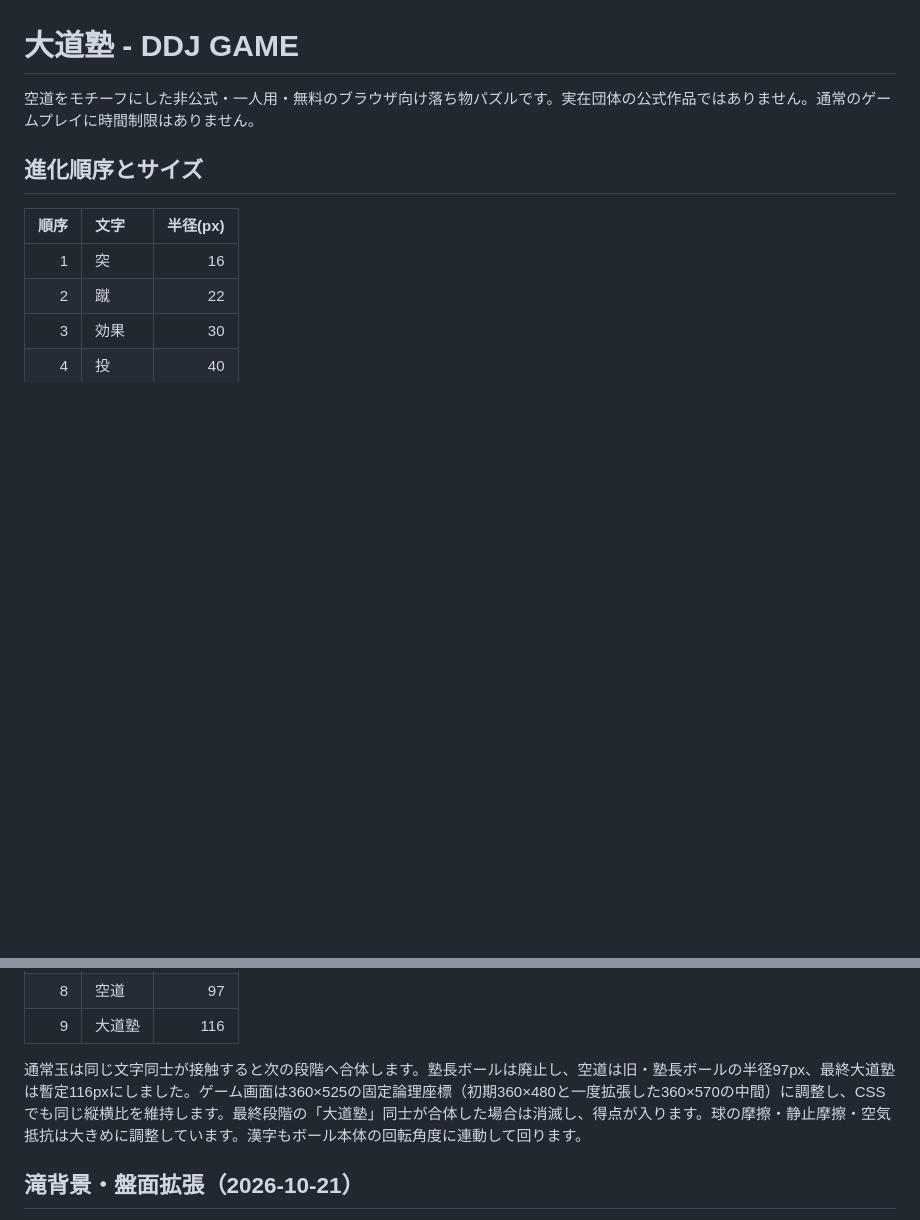
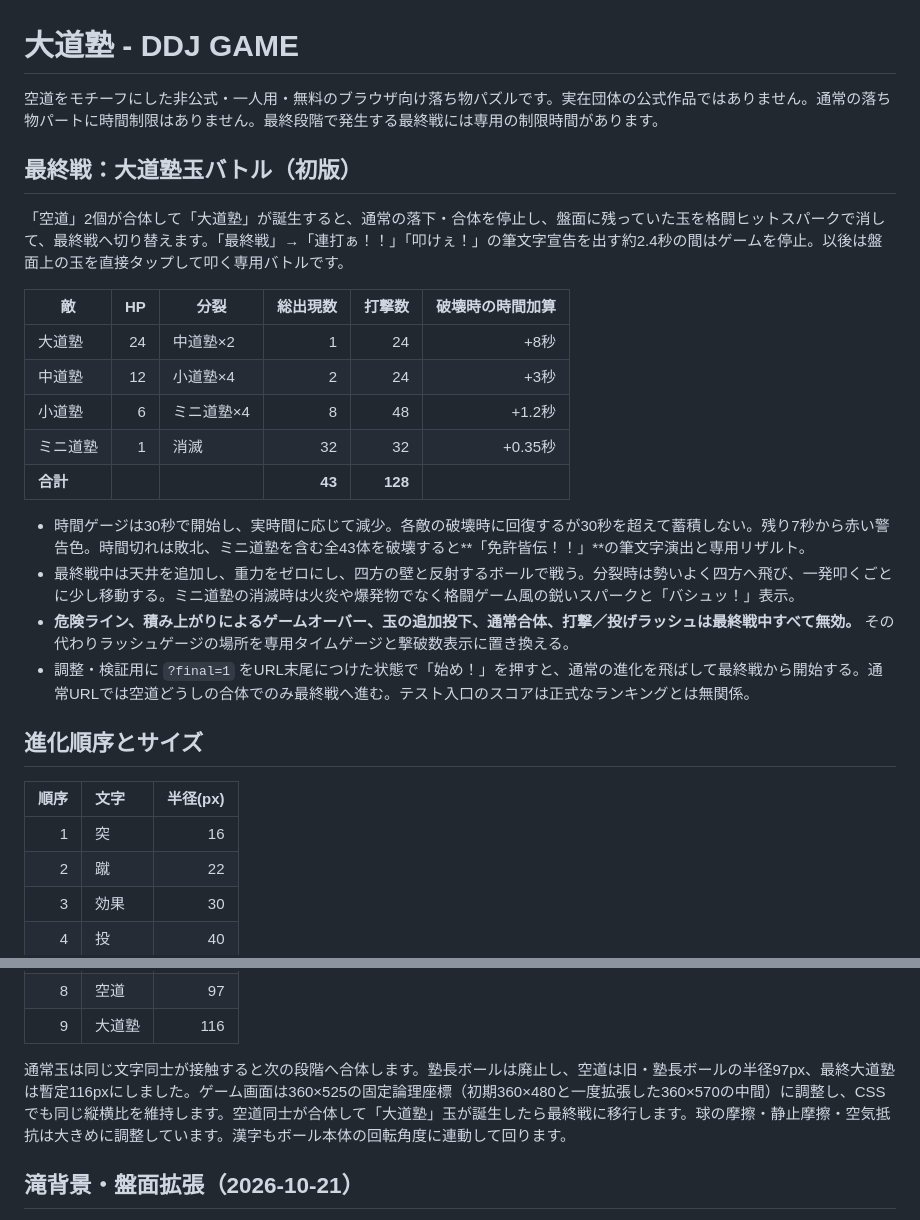
Before and after one commit to yr2610/ddj-game, a Markdown page: README.md, 2 parts joined by grey strips. Drawn GitHub-style; blank space fills up the shorter version.

Commit message:
大道塾最終戦128発・分裂数・時間回復・免許皆伝・テスト用開始方法を記録

```diff
--- a/README.md
+++ b/README.md
@@ -1,6 +1,24 @@
 # 大道塾 - DDJ GAME
 
-空道をモチーフにした非公式・一人用・無料のブラウザ向け落ち物パズルです。実在団体の公式作品ではありません。通常のゲームプレイに時間制限はありません。
+空道をモチーフにした非公式・一人用・無料のブラウザ向け落ち物パズルです。実在団体の公式作品ではありません。通常の落ち物パートに時間制限はありません。最終段階で発生する最終戦には専用の制限時間があります。
+
+
+## 最終戦：大道塾玉バトル（初版）
+
+「空道」2個が合体して「大道塾」が誕生すると、通常の落下・合体を停止し、盤面に残っていた玉を格闘ヒットスパークで消して、最終戦へ切り替えます。「最終戦」→「連打ぁ！！」「叩けぇ！」の筆文字宣告を出す約2.4秒の間はゲームを停止。以後は盤面上の玉を直接タップして叩く専用バトルです。
+
+| 敵 | HP | 分裂 | 総出現数 | 打撃数 | 破壊時の時間加算 |
+| --- | ---: | --- | ---: | ---: | ---: |
+| 大道塾 | 24 | 中道塾×2 | 1 | 24 | +8秒 |
+| 中道塾 | 12 | 小道塾×4 | 2 | 24 | +3秒 |
+| 小道塾 | 6 | ミニ道塾×4 | 8 | 48 | +1.2秒 |
+| ミニ道塾 | 1 | 消滅 | 32 | 32 | +0.35秒 |
+| **合計** | | | **43** | **128** | |
+
+- 時間ゲージは30秒で開始し、実時間に応じて減少。各敵の破壊時に回復するが30秒を超えて蓄積しない。残り7秒から赤い警告色。時間切れは敗北、ミニ道塾を含む全43体を破壊すると**「免許皆伝！！」**の筆文字演出と専用リザルト。
+- 最終戦中は天井を追加し、重力をゼロにし、四方の壁と反射するボールで戦う。分裂時は勢いよく四方へ飛び、一発叩くごとに少し移動する。ミニ道塾の消滅時は火炎や爆発物でなく格闘ゲーム風の鋭いスパークと「バシュッ！」表示。
+- **危険ライン、積み上がりによるゲームオーバー、玉の追加投下、通常合体、打撃／投げラッシュは最終戦中すべて無効。** その代わりラッシュゲージの場所を専用タイムゲージと撃破数表示に置き換える。
+- 調整・検証用に `?final=1` をURL末尾につけた状態で「始め！」を押すと、通常の進化を飛ばして最終戦から開始する。通常URLでは空道どうしの合体でのみ最終戦へ進む。テスト入口のスコアは正式なランキングとは無関係。
 
 ## 進化順序とサイズ
 
@@ -16,7 +34,7 @@
 | 8 | 空道 | 97 |
 | 9 | 大道塾 | 116 |
 
-通常玉は同じ文字同士が接触すると次の段階へ合体します。塾長ボールは廃止し、空道は旧・塾長ボールの半径97px、最終大道塾は暫定116pxにしました。ゲーム画面は360×525の固定論理座標（初期360×480と一度拡張した360×570の中間）に調整し、CSSでも同じ縦横比を維持します。最終段階の「大道塾」同士が合体した場合は消滅し、得点が入ります。球の摩擦・静止摩擦・空気抵抗は大きめに調整しています。漢字もボール本体の回転角度に連動して回ります。
+通常玉は同じ文字同士が接触すると次の段階へ合体します。塾長ボールは廃止し、空道は旧・塾長ボールの半径97px、最終大道塾は暫定116pxにしました。ゲーム画面は360×525の固定論理座標（初期360×480と一度拡張した360×570の中間）に調整し、CSSでも同じ縦横比を維持します。空道同士が合体して「大道塾」玉が誕生したら最終戦に移行します。球の摩擦・静止摩擦・空気抵抗は大きめに調整しています。漢字もボール本体の回転角度に連動して回ります。
 
 ## 滝背景・盤面拡張（2026-10-21）
 
```
